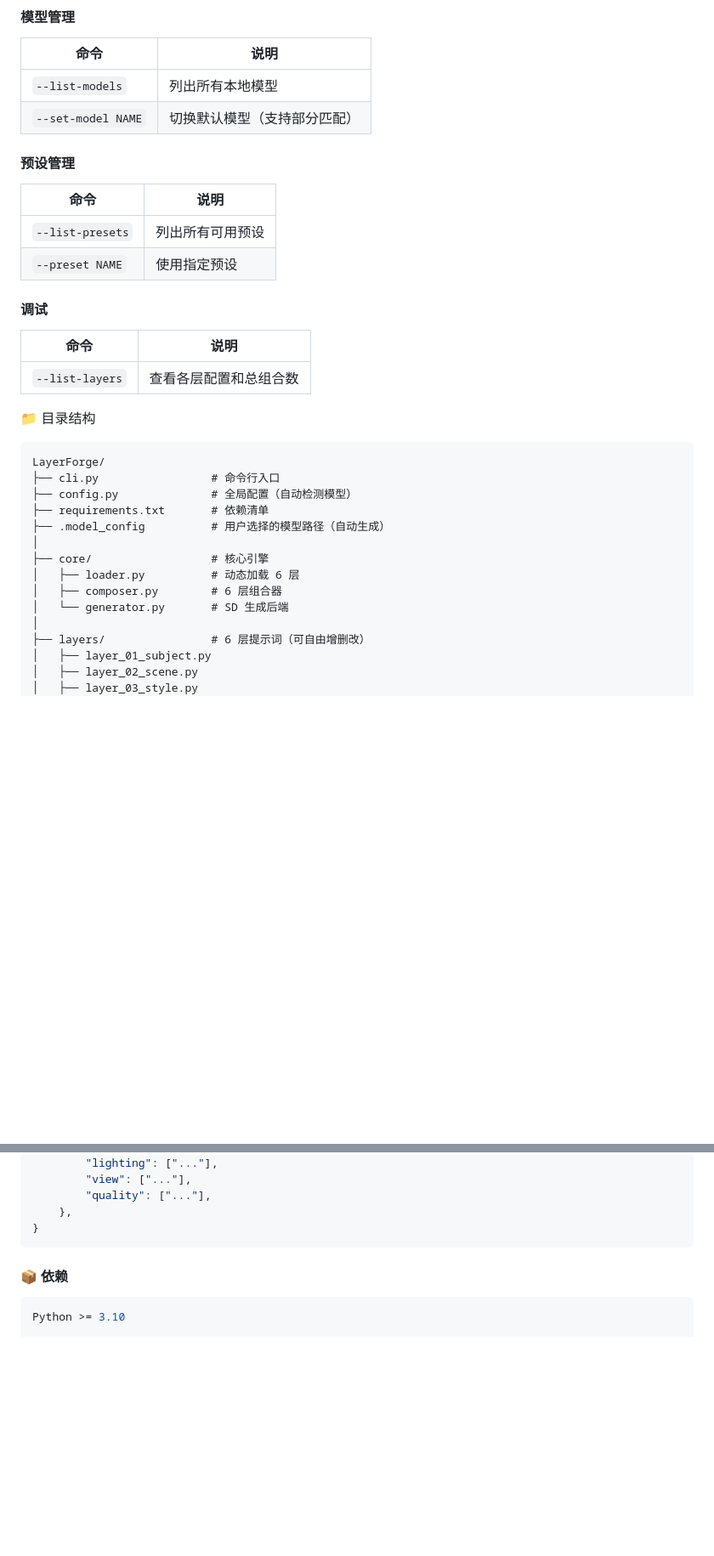
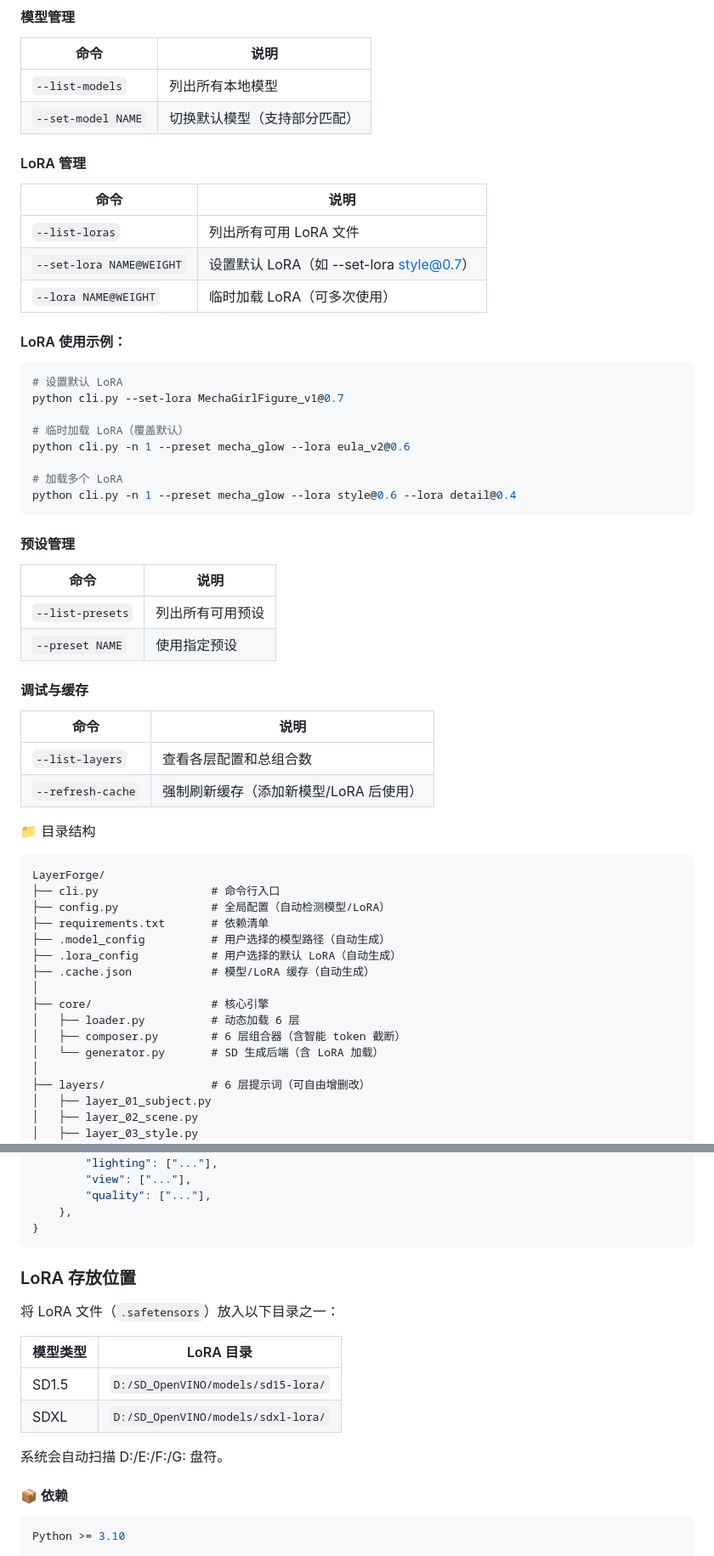
Before and after one commit to austinnie/LayerForge, a Markdown page: README.md, 2 parts joined by grey strips. Shown at 85% size. Drawn GitHub-style; blank space fills up the shorter version.

Commit message:
修改README.nd :增加lora管理, 智能cache

````diff
--- a/README.md
+++ b/README.md
@@ -105,6 +107,28 @@ python cli.py -n 3 --preset tiger_sketch
 | `--list-models` | 列出所有本地模型 |
 | `--set-model NAME` | 切换默认模型（支持部分匹配） |
 
+
+#### LoRA 管理
+
+| 命令 | 说明 |
+|------|------|
+|`--list-loras`	|列出所有可用 LoRA 文件|
+|`--set-lora NAME@WEIGHT`	|设置默认 LoRA（如 --set-lora style@0.7）|
+|`--lora NAME@WEIGHT`	|临时加载 LoRA（可多次使用）|
+
+#### LoRA 使用示例：
+
+```bash
+# 设置默认 LoRA
+python cli.py --set-lora MechaGirlFigure_v1@0.7
+
+# 临时加载 LoRA（覆盖默认）
+python cli.py -n 1 --preset mecha_glow --lora eula_v2@0.6
+
+# 加载多个 LoRA
+python cli.py -n 1 --preset mecha_glow --lora style@0.6 --lora detail@0.4
+```
+
 #### 预设管理
 
 | 命令 | 说明 |
@@ -112,25 +136,27 @@ python cli.py -n 3 --preset tiger_sketch
 | `--list-presets` | 列出所有可用预设 |
 | `--preset NAME` | 使用指定预设 |
 
-#### 调试
+#### 调试与缓存
 
 | 命令 | 说明 |
 |------|------|
 | `--list-layers` | 查看各层配置和总组合数 |
-
+|`--refresh-cache`	|强制刷新缓存（添加新模型/LoRA 后使用）|
 
 📁 目录结构
 ```text
 LayerForge/
 ├── cli.py                 # 命令行入口
-├── config.py              # 全局配置（自动检测模型）
+├── config.py              # 全局配置（自动检测模型/LoRA）
 ├── requirements.txt       # 依赖清单
 ├── .model_config          # 用户选择的模型路径（自动生成）
+├── .lora_config           # 用户选择的默认 LoRA（自动生成）
+├── .cache.json            # 模型/LoRA 缓存（自动生成）
 │
 ├── core/                  # 核心引擎
 │   ├── loader.py          # 动态加载 6 层
-│   ├── composer.py        # 6 层组合器
-│   └── generator.py       # SD 生成后端
+│   ├── composer.py        # 6 层组合器（含智能 token 截断）
+│   └── generator.py       # SD 生成后端（含 LoRA 加载）
 │
 ├── layers/                # 6 层提示词（可自由增删改）
 │   ├── layer_01_subject.py
@@ -191,6 +218,19 @@ PRESET = {
 }
 ```
 
+
+### LoRA 存放位置
+
+将 LoRA 文件（`.safetensors`）放入以下目录之一：
+
+| 模型类型 | LoRA 目录 |
+|----------|-----------|
+| SD1.5 | `D:/SD_OpenVINO/models/sd15-lora/` |
+| SDXL | `D:/SD_OpenVINO/models/sdxl-lora/` |
+
+系统会自动扫描 D:/E:/F:/G: 盘符。
+
+
 #### 📦 依赖
 ```python
 Python >= 3.10
````
Also changed, not shown: other parts of README.md (+4 -1 lines).
